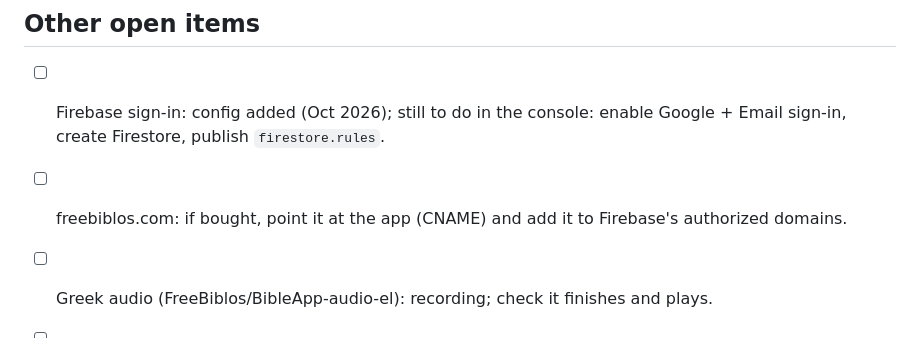
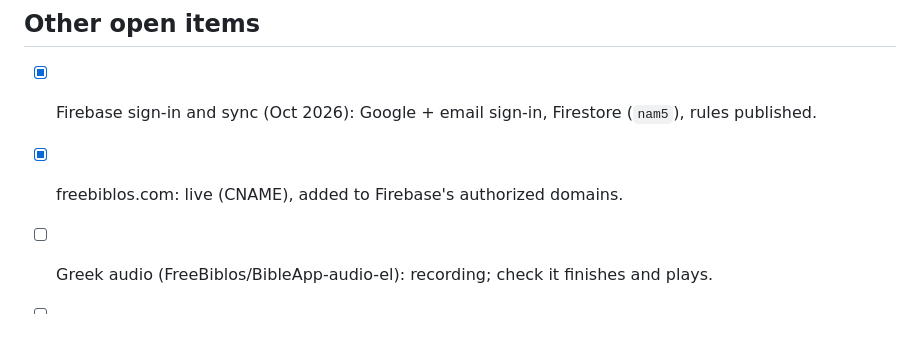
Before and after one commit to Bluesboy13/BibleApp, a Markdown page: ROADMAP.md, the part around the change. Drawn GitHub-style.

Commit message:
Roadmap: Firebase sign-in and freebiblos.com done
Co-Authored-By: Claude Opus 5.5 <noreply@anthropic.com>
Claude-Session: https://claude.ai/code/session_01JPf7j9gKTFYaatpp1zPMSF

```diff
--- a/ROADMAP.md
+++ b/ROADMAP.md
@@ -54,11 +54,8 @@ KJV, and replace `bcl-1909` with the full Bible.
 
 ## Other open items
 
-- [ ] Firebase sign-in: config added (Oct 2026); still to do in the console:
-      enable Google + Email sign-in, create Firestore, publish
-      `firestore.rules`.
-- [ ] freebiblos.com: if bought, point it at the app (CNAME) and add it to Firebase's
-      authorized domains.
+- [x] Firebase sign-in and sync (Oct 2026): Google + email sign-in, Firestore (`nam5`), rules published.
+- [x] freebiblos.com: live (CNAME), added to Firebase's authorized domains.
 - [ ] Greek audio (FreeBiblos/BibleApp-audio-el): recording; check it finishes and plays.
 - [ ] Audio for Spanish, French, German, Italian, Portuguese and the other natural-voice languages,
       one language at a time (repos BibleApp-audio-<code>).
```
